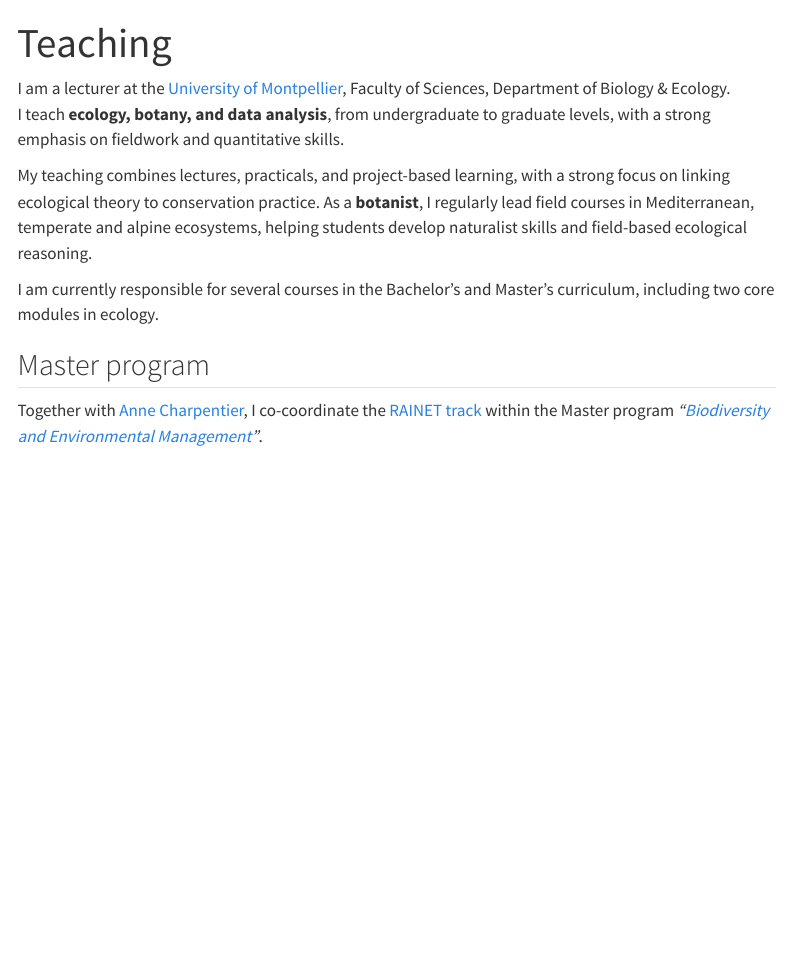
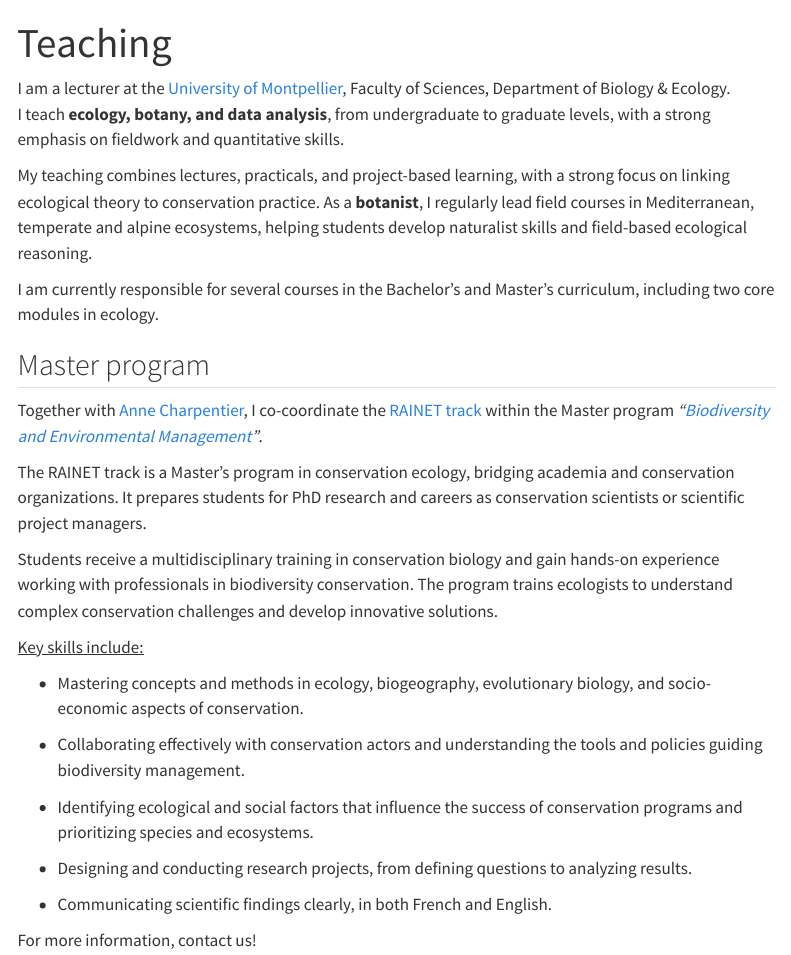
Before and after one commit to Guillaume-Papuga/Guillaume-Papuga.github.io, a Quarto document (teaching.qmd): the page in a window 1100 px wide, from its top. Rendered offline with R 4.5, knitr and Pandoc in place of Quarto, with nearby package versions; menus at the side of the page are left out.

Commit message:
Update site: 2025-09-05

```diff
--- a/teaching.qmd
+++ b/teaching.qmd
@@ -12,3 +12,21 @@ I am currently responsible for several courses in the Bachelor’s and Master’
 ## Master program
 
 Together with [Anne Charpentier](https://www.cefe.cnrs.fr/fr/recherche/bc/dsse/869-c/251-anne-charpentier){target="_blank"}, I co-coordinate the [RAINET track](https://ingenieurs-ecologues.com/parcours-ge/parcours-rainet/) within the Master program *“[Biodiversity and Environmental Management](https://ingenieurs-ecologues.com/)”*.
+
+The RAINET track is a Master’s program in conservation ecology, bridging academia and conservation organizations. It prepares students for PhD research and careers as conservation scientists or scientific project managers.
+
+Students receive a multidisciplinary training in conservation biology and gain hands-on experience working with professionals in biodiversity conservation. The program trains ecologists to understand complex conservation challenges and develop innovative solutions.
+
+[Key skills include:]{.underline}
+
+-   Mastering concepts and methods in ecology, biogeography, evolutionary biology, and socio-economic aspects of conservation.
+
+-   Collaborating effectively with conservation actors and understanding the tools and policies guiding biodiversity management.
+
+-   Identifying ecological and social factors that influence the success of conservation programs and prioritizing species and ecosystems.
+
+-   Designing and conducting research projects, from defining questions to analyzing results.
+
+-   Communicating scientific findings clearly, in both French and English.
+
+For more information, contact us!
```
Also changed, not shown: docs/search.json, 1 other file.
